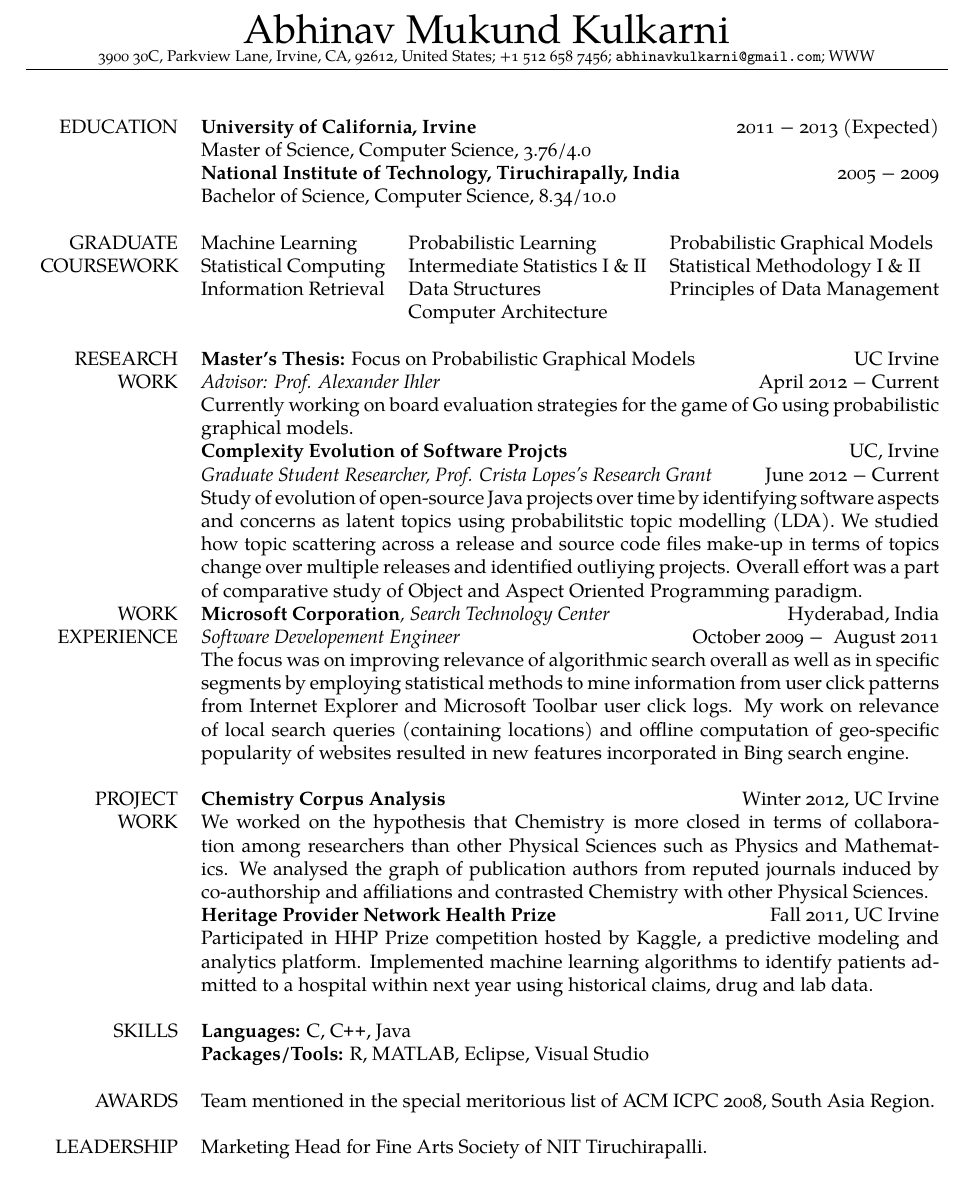
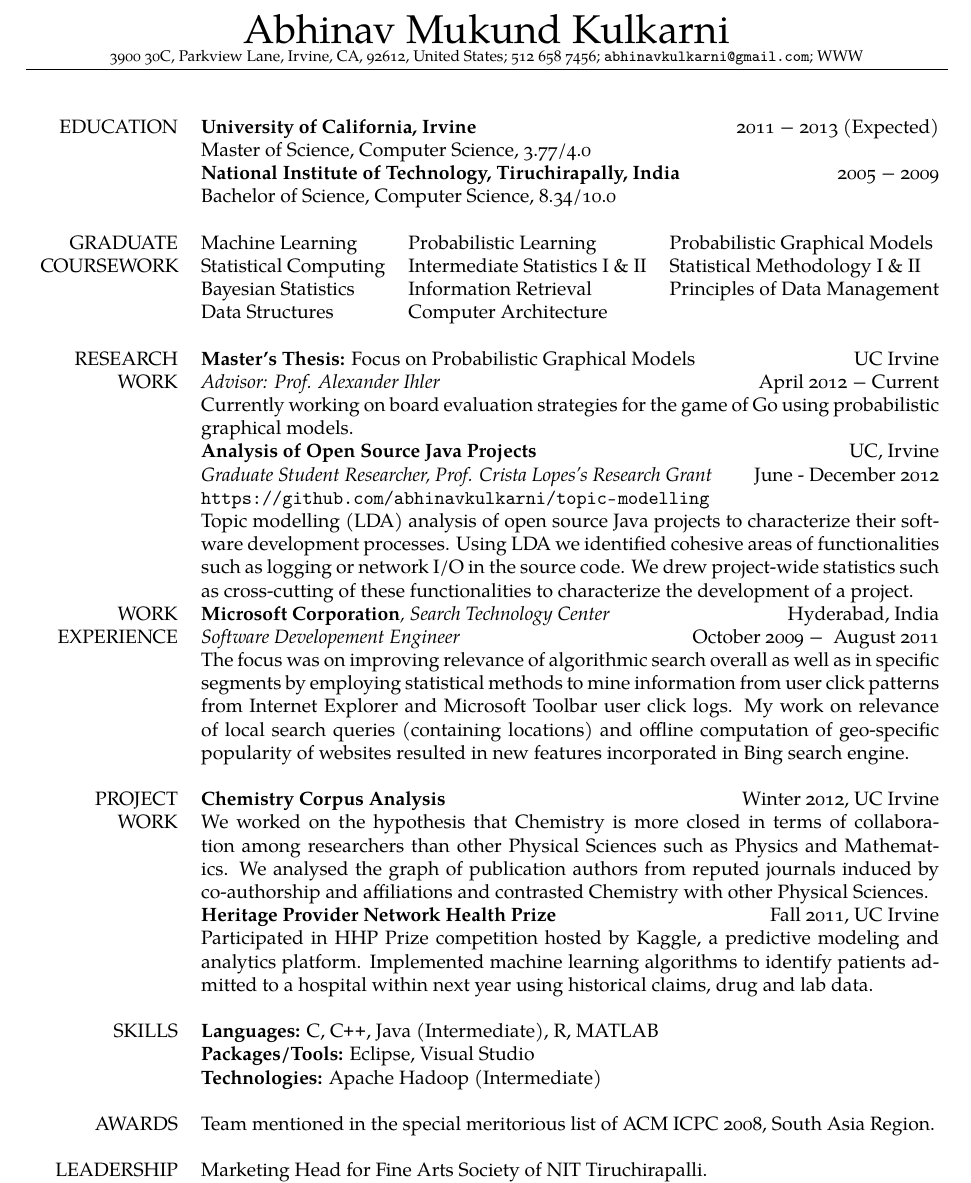
Before and after one commit to abhinavkulkarni/UCI-Website, a LaTeX CV (Resume.tex): part of the page, cut so that both start at the same text. Compiled offline with pdfLaTeX.

Commit message:
Updated resume with github link

```diff
--- a/Resume.tex
+++ b/Resume.tex
@@ -19,7 +19,7 @@
   \fontsize{20.74pt}{24pt}\selectfont{}%
   Abhinav Mukund Kulkarni\\%
   \fontsize{8pt}{9.6pt}\selectfont{}%
-  \oldstylenums{3900 30}C, Parkview Lane, Irvine, CA, \oldstylenums{92612}, United States; +\oldstylenums{1 512 658 7456}; %
+  \oldstylenums{3900 30}C, Parkview Lane, Irvine, CA, \oldstylenums{92612}, United States; \oldstylenums{512 658 7456}; %
   \href{mailto:abhinavkulkarni@gmail.com}{\nolinkurl{abhinavkulkarni@gmail.com}}; %
   \href{http://ics.uci.edu/~amkulkar}{WWW}%
 }
@@ -31,7 +31,7 @@
 \renewcommand\multirowsetup{\raggedleft}
 \begin{tabularx}{\textwidth}{rX lX}
   EDUCATION & \textbf{University of California, Irvine} \hfill\oldstylenums{2011 = 2013} (Expected)\\
-  & Master of Science, Computer Science, \oldstylenums{3.76/4.0}\\
+  & Master of Science, Computer Science, \oldstylenums{3.77/4.0}\\
   [.5\baselineskip]
   & \textbf{National Institute of Technology, Tiruchirapally, India} \hfill\oldstylenums{2005 = 2009}\\
   & Bachelor of Science, Computer Science, \oldstylenums{8.34/10.0}\\
@@ -39,8 +39,8 @@
   \multirow{2}{2.5cm}{GRADUATE\\COURSEWORK} & \begin{tabular}[t]{ @{}l l l@{} }
    Machine Learning & Probabilistic Learning & Probabilistic Graphical Models \\
    Statistical Computing & Intermediate Statistics I \& II & Statistical Methodology I \& II\\
-   Information Retrieval & Data Structures & Principles of Data Management\\
-   & Computer Architecture\\
+   Bayesian Statistics & Information Retrieval & Principles of Data Management\\
+   Data Structures & Computer Architecture\\
   \end{tabular}\\
 
   \\*
@@ -48,9 +48,11 @@
   &  \textit{Advisor: \href{http://www.ics.uci.edu/~ihler}{Prof. Alexander Ihler}}\hfill April \oldstylenums{2012 =} Current\\
   & Currently working on board evaluation strategies for the game of Go using probabilistic graphical models.\\
   [.5\baselineskip]
-  & \textbf{Complexity Evolution of Software Projcts}\hfill UC, Irvine\\
-  & \textit{Graduate Student Researcher, \href{http://www.ics.uci.edu/~lopes/}{Prof. Crista Lopes's} Research Grant}\hfill June \oldstylenums{2012 = }Current\\
-  & Study of evolution of open-source Java projects over time by identifying software aspects and concerns as latent topics using probabilitstic topic modelling (LDA). We studied how topic scattering across a release and source code files make-up in terms of topics change over multiple releases and identified outliying projects. Overall effort was a part of comparative study of Object and Aspect Oriented Programming paradigm.\\
+  & \textbf{Analysis of Open Source Java Projects}\hfill UC, Irvine\\
+  & \textit{Graduate Student Researcher, \href{http://www.ics.uci.edu/~lopes/}{Prof. Crista Lopes's} Research Grant}\hfill June - December \oldstylenums{2012}\\
+  & \href{https://github.com/abhinavkulkarni/topic-modelling}{\nolinkurl{https://github.com/abhinavkulkarni/topic-modelling}}
+
+  Topic modelling (LDA) analysis of open source Java projects to characterize their software development processes. Using LDA we identified cohesive areas of functionalities such as logging or network I/O in the source code. We drew project-wide statistics such as cross-cutting of these functionalities to characterize the development of a project.\\
   [.5\baselineskip]
   \multirow{2}{2.5cm}{WORK\\EXPERIENCE} & \textbf{Microsoft Corporation}\textit{, Search Technology Center}\hfill Hyderabad, India\\
   & \textit{Software Developement Engineer}\hfill October \oldstylenums{2009 = } August \oldstylenums{2011}\\
@@ -62,8 +64,9 @@
   & \textbf{Heritage Provider Network Health Prize}\hfill Fall \oldstylenums{2011}, UC Irvine\\
   & Participated in \href{http://www.heritagehealthprize.com/c/hhp}{HHP Prize competition} hosted by \href{http://www.kaggle.com}{Kaggle}, a predictive modeling and analytics platform. Implemented machine learning algorithms to identify patients admitted to a hospital within next year using historical claims, drug and lab data.\\
   \\*
-  SKILLS & \textbf{Languages: }C, \CPP, Java\\
-  & \textbf{Packages/Tools: }R, MATLAB, Eclipse, Visual Studio\\
+  SKILLS & \textbf{Languages: }C, \CPP, Java (Intermediate), R, MATLAB\\
+  & \textbf{Packages/Tools: }Eclipse, Visual Studio\\
+  & \textbf{Technologies: }Apache Hadoop (Intermediate)\\
   \\*
   AWARDS & Team mentioned in the special meritorious list of ACM ICPC \oldstylenums{2008}, South Asia Region.\\
   \\*
```
Also changed, not shown: Resume.pdf.
